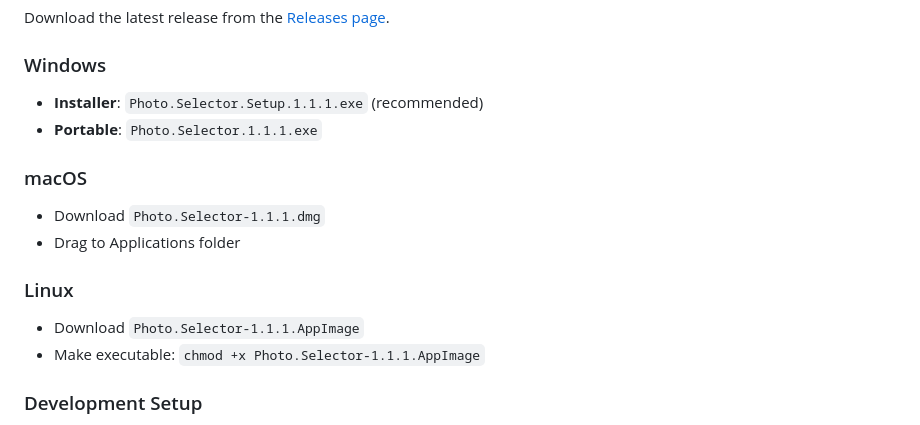
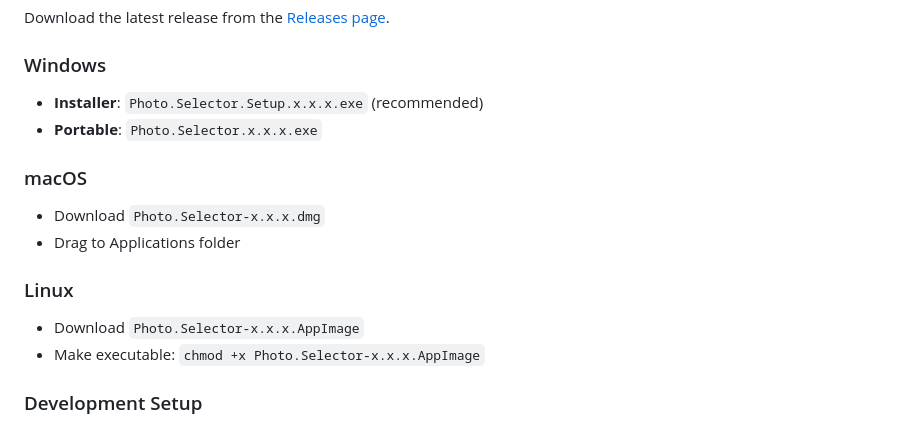
Before and after one commit to ParikhKadam/photo-selector, a Markdown page: README.md, the part around the change. Drawn GitHub-style.

Commit message:
remove version specific information

```diff
--- a/README.md
+++ b/README.md
@@ -40,16 +40,16 @@ See how easy it is to use Photo Selector! This demo shows the complete workflow
 Download the latest release from the [Releases page](https://github.com/ParikhKadam/photo-selector/releases).
 
 ### Windows
-- **Installer**: `Photo.Selector.Setup.1.1.1.exe` (recommended)
-- **Portable**: `Photo.Selector.1.1.1.exe`
+- **Installer**: `Photo.Selector.Setup.x.x.x.exe` (recommended)
+- **Portable**: `Photo.Selector.x.x.x.exe`
 
 ### macOS
-- Download `Photo.Selector-1.1.1.dmg`
+- Download `Photo.Selector-x.x.x.dmg`
 - Drag to Applications folder
 
 ### Linux
-- Download `Photo.Selector-1.1.1.AppImage`
-- Make executable: `chmod +x Photo.Selector-1.1.1.AppImage`
+- Download `Photo.Selector-x.x.x.AppImage`
+- Make executable: `chmod +x Photo.Selector-x.x.x.AppImage`
 
 ### Development Setup
 1. Clone this repository
```
